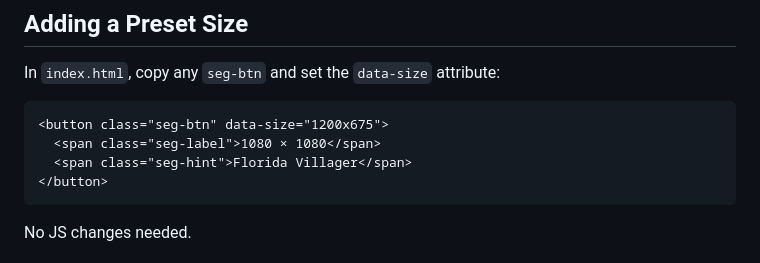
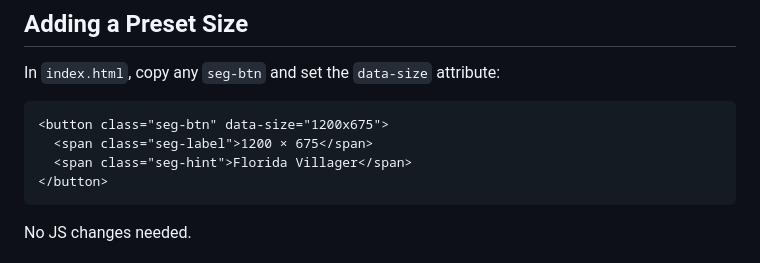
Before and after one commit to superjsal/image-resizer, a Markdown page: README.md, the part around the change. Drawn GitHub-style.

Commit message:
README typo fixes

````diff
--- a/README.md
+++ b/README.md
@@ -53,7 +53,7 @@ In `index.html`, copy any `seg-btn` and set the `data-size` attribute:
 
 ```html
 <button class="seg-btn" data-size="1200x675">
-  <span class="seg-label">1080 × 1080</span>
+  <span class="seg-label">1200 × 675</span>
   <span class="seg-hint">Florida Villager</span>
 </button>
 ```
````
